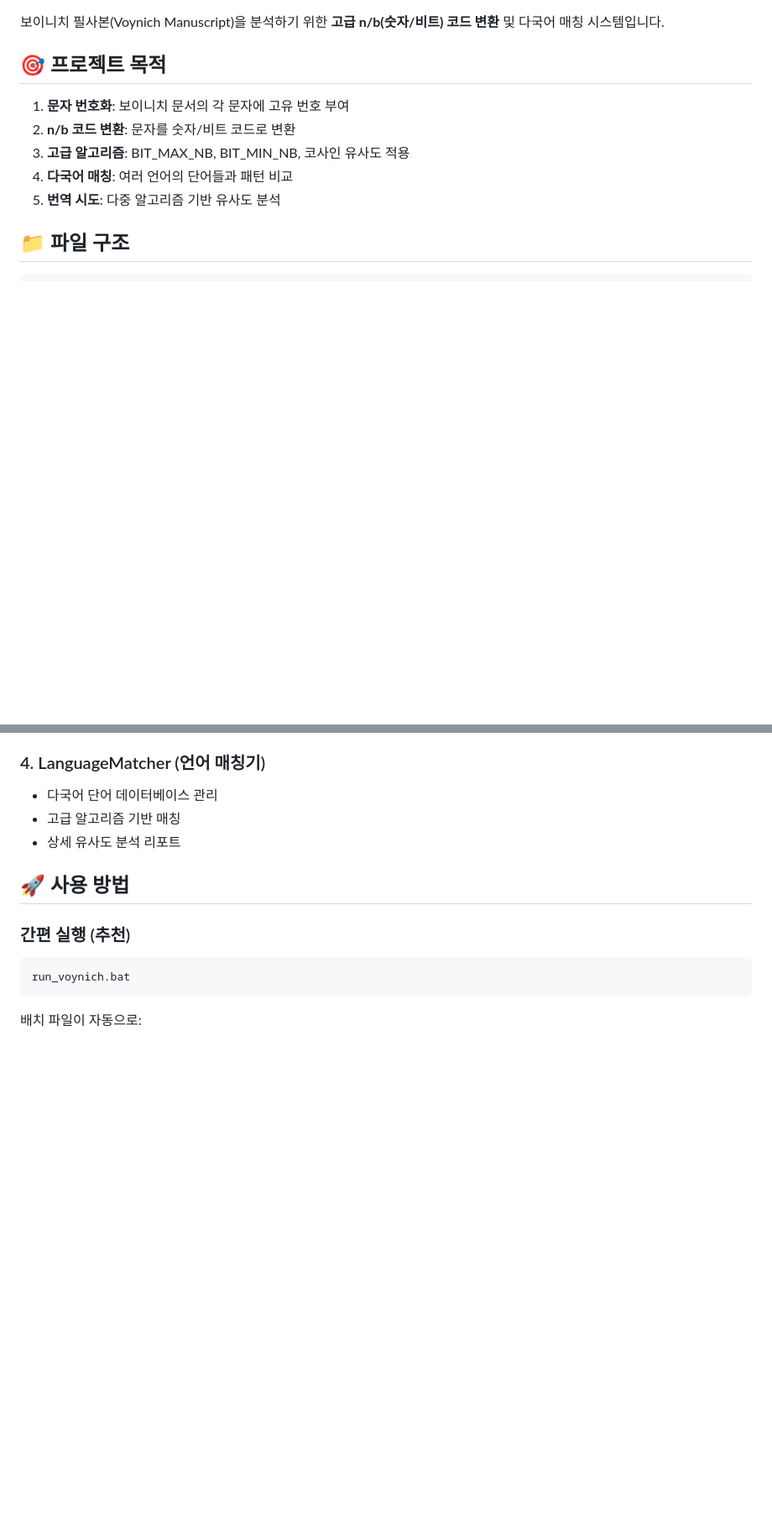
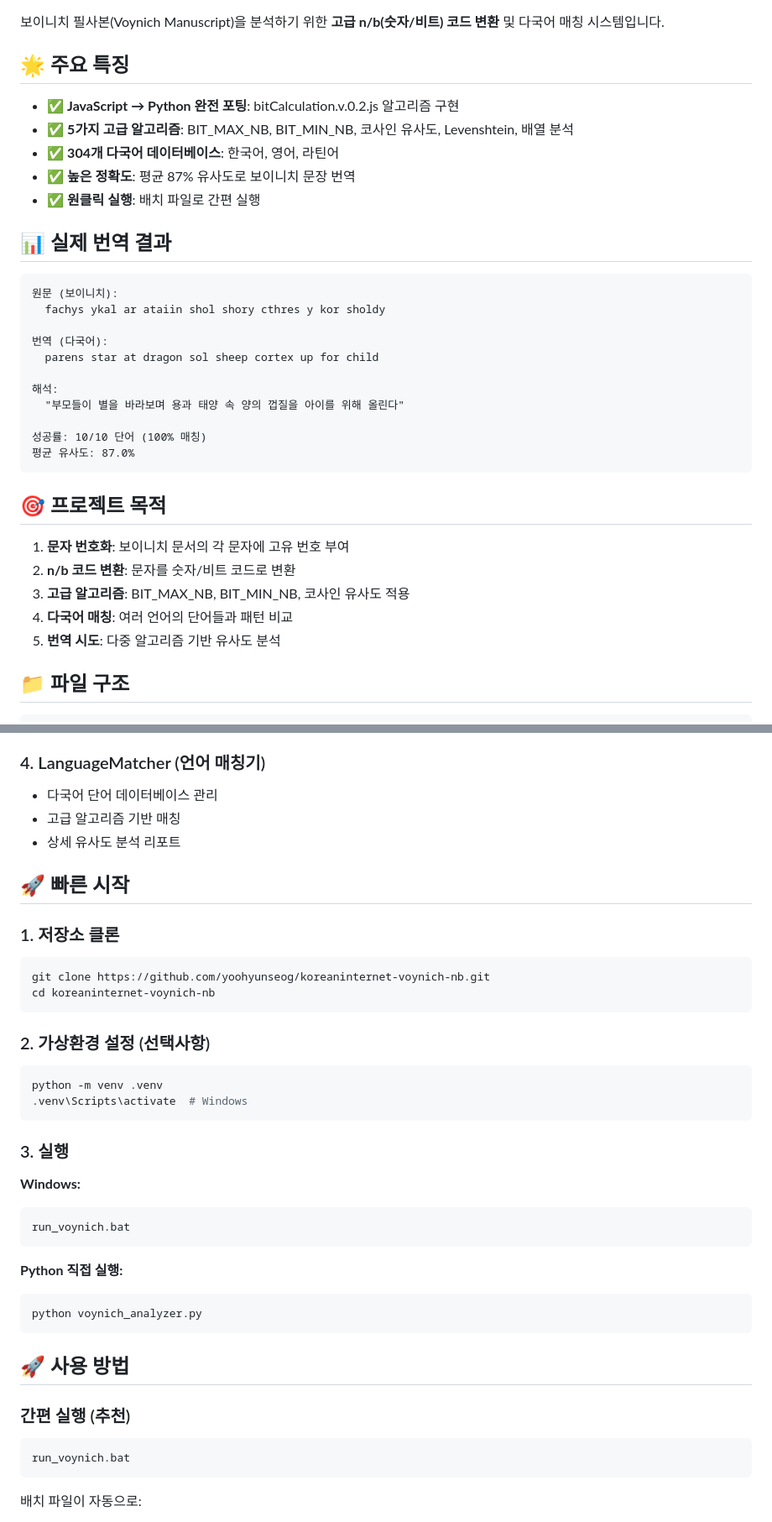
Before and after one commit to yoohyunseog/koreaninternet-voynich-nb, a Markdown page: README.md, 2 parts joined by grey strips. Shown at 84% size. GitHub-like rendering; blank space fills up the shorter version.

````diff
--- a/README.md
+++ b/README.md
@@ -3,4 +7,28 @@
 보이니치 필사본(Voynich Manuscript)을 분석하기 위한 **고급 n/b(숫자/비트) 코드 변환** 및 다국어 매칭 시스템입니다.
+
+## 🌟 주요 특징
+
+- ✅ **JavaScript → Python 완전 포팅**: bitCalculation.v.0.2.js 알고리즘 구현
+- ✅ **5가지 고급 알고리즘**: BIT_MAX_NB, BIT_MIN_NB, 코사인 유사도, Levenshtein, 배열 분석
+- ✅ **304개 다국어 데이터베이스**: 한국어, 영어, 라틴어
+- ✅ **높은 정확도**: 평균 87% 유사도로 보이니치 문장 번역
+- ✅ **원클릭 실행**: 배치 파일로 간편 실행
+
+## 📊 실제 번역 결과
+
+```
+원문 (보이니치):
+  fachys ykal ar ataiin shol shory cthres y kor sholdy
+
+번역 (다국어):
+  parens star at dragon sol sheep cortex up for child
+
+해석:
+  "부모들이 별을 바라보며 용과 태양 속 양의 껍질을 아이를 위해 올린다"
+
+성공률: 10/10 단어 (100% 매칭)
+평균 유사도: 87.0%
+```
 
 ## 🎯 프로젝트 목적
 
@@ -76,6 +104,31 @@ JavaScript bitCalculation.v.0.2.js를 Python으로 완전 변환
 - 다국어 단어 데이터베이스 관리
 - 고급 알고리즘 기반 매칭
 - 상세 유사도 분석 리포트
+
+## 🚀 빠른 시작
+
+### 1. 저장소 클론
+```bash
+git clone https://github.com/yoohyunseog/koreaninternet-voynich-nb.git
+cd koreaninternet-voynich-nb
+```
+
+### 2. 가상환경 설정 (선택사항)
+```bash
+python -m venv .venv
+.venv\Scripts\activate  # Windows
+```
+
+### 3. 실행
+**Windows:**
+```bash
+run_voynich.bat
+```
+
+**Python 직접 실행:**
+```bash
+python voynich_analyzer.py
+```
 
 ## 🚀 사용 방법
 
````
Also changed, not shown: other parts of README.md (+39 -0 lines).
